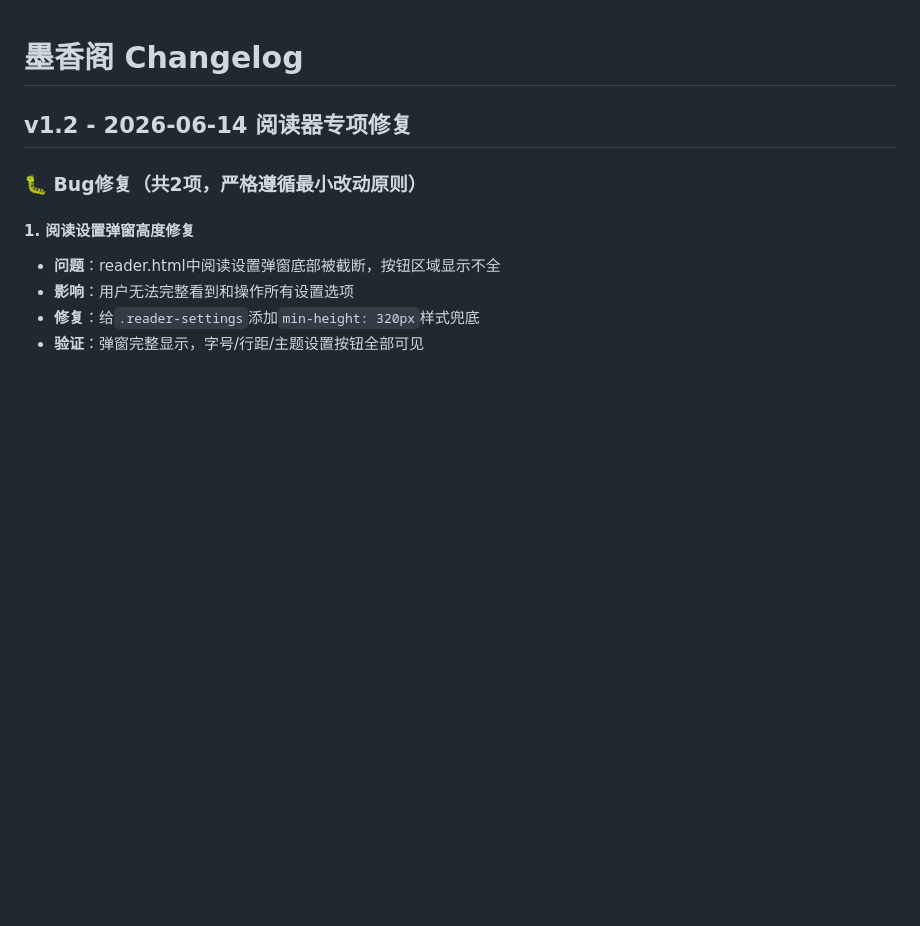
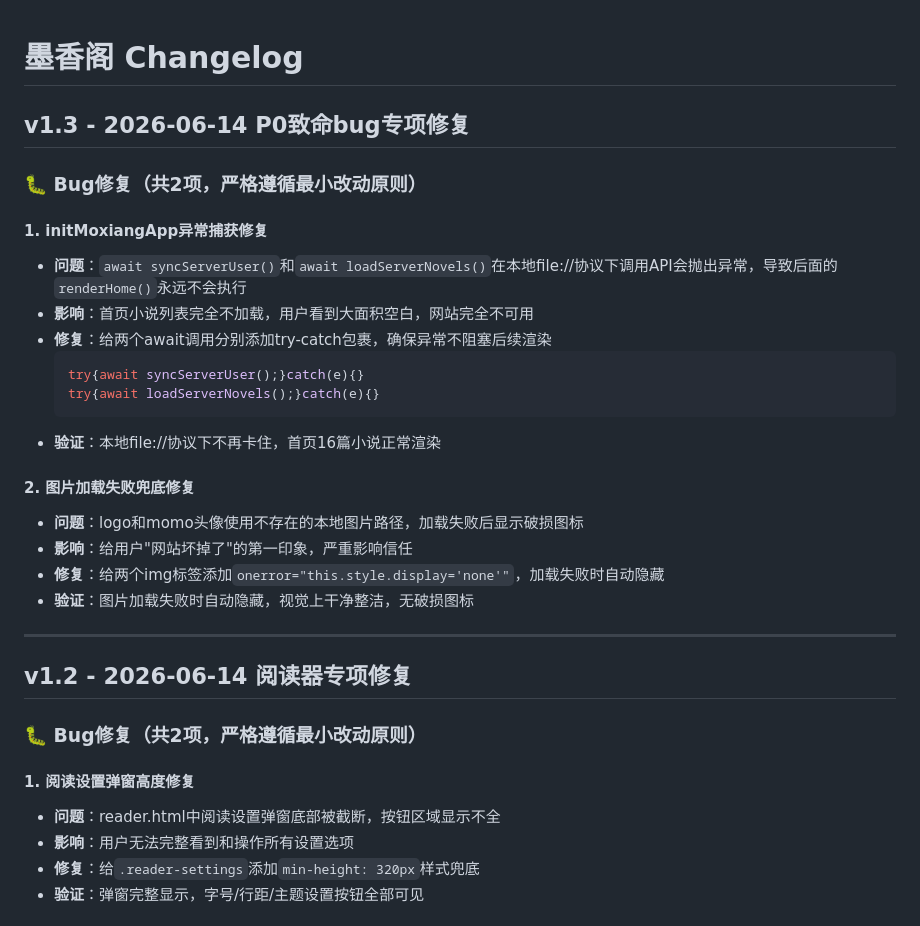
Before and after one commit to 199932/199932.github.io, a Markdown page: changelog.md, the part around the change. GitHub-like rendering; blank space fills up the shorter version.

Commit message:
更新changelog v1.3记录

````diff
--- a/changelog.md
+++ b/changelog.md
@@ -1,4 +1,21 @@
 # 墨香阁 Changelog
+## v1.3 - 2026-06-14 P0致命bug专项修复
+### 🐛 Bug修复（共2项，严格遵循最小改动原则）
+#### 1. initMoxiangApp异常捕获修复
+- **问题**：`await syncServerUser()`和`await loadServerNovels()`在本地file://协议下调用API会抛出异常，导致后面的`renderHome()`永远不会执行
+- **影响**：首页小说列表完全不加载，用户看到大面积空白，网站完全不可用
+- **修复**：给两个await调用分别添加try-catch包裹，确保异常不阻塞后续渲染
+  ```javascript
+  try{await syncServerUser();}catch(e){}
+  try{await loadServerNovels();}catch(e){}
+  ```
+- **验证**：本地file://协议下不再卡住，首页16篇小说正常渲染
+#### 2. 图片加载失败兜底修复
+- **问题**：logo和momo头像使用不存在的本地图片路径，加载失败后显示破损图标
+- **影响**：给用户"网站坏掉了"的第一印象，严重影响信任
+- **修复**：给两个img标签添加`onerror="this.style.display='none'"`，加载失败时自动隐藏
+- **验证**：图片加载失败时自动隐藏，视觉上干净整洁，无破损图标
+---
 ## v1.2 - 2026-06-14 阅读器专项修复
 ### 🐛 Bug修复（共2项，严格遵循最小改动原则）
 #### 1. 阅读设置弹窗高度修复
````
